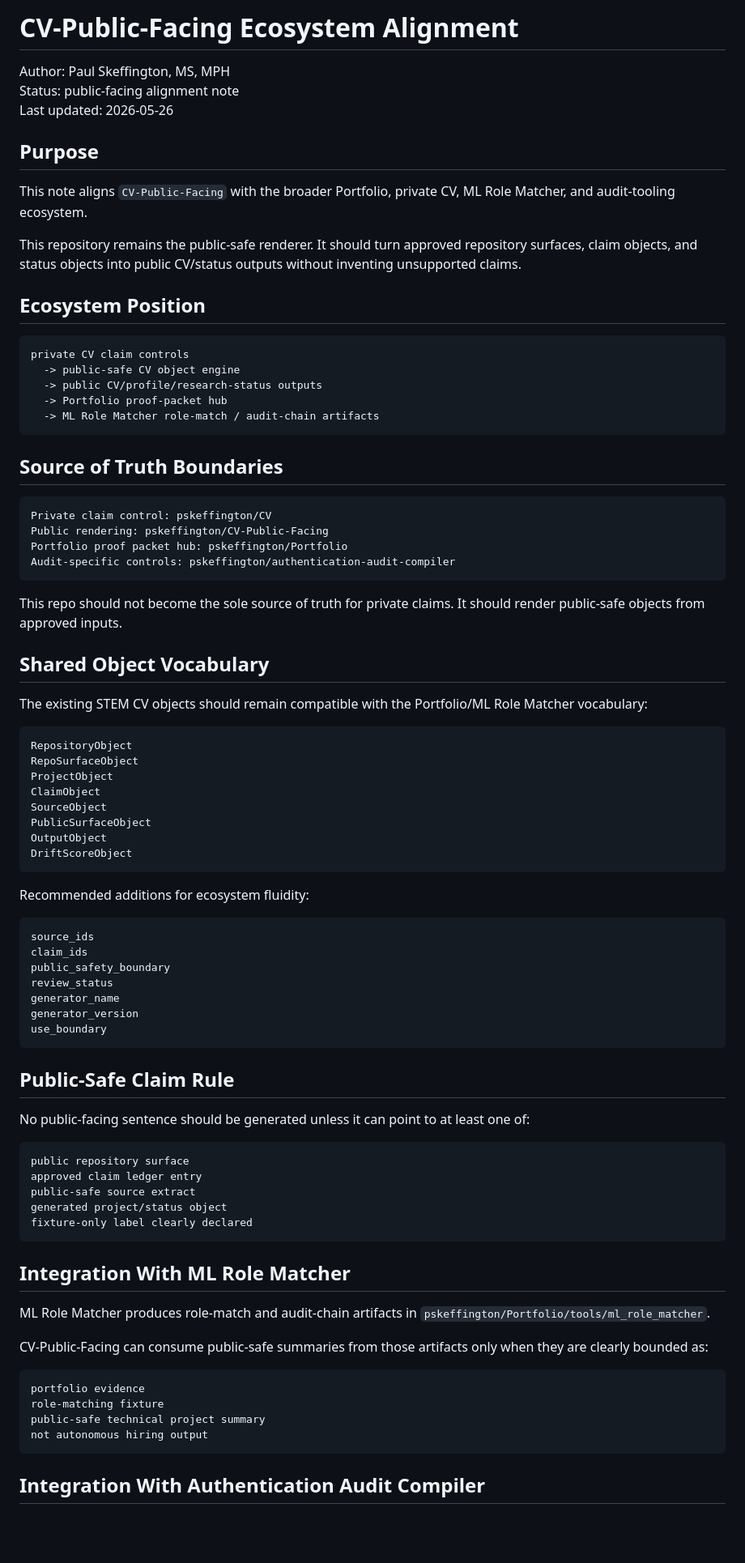
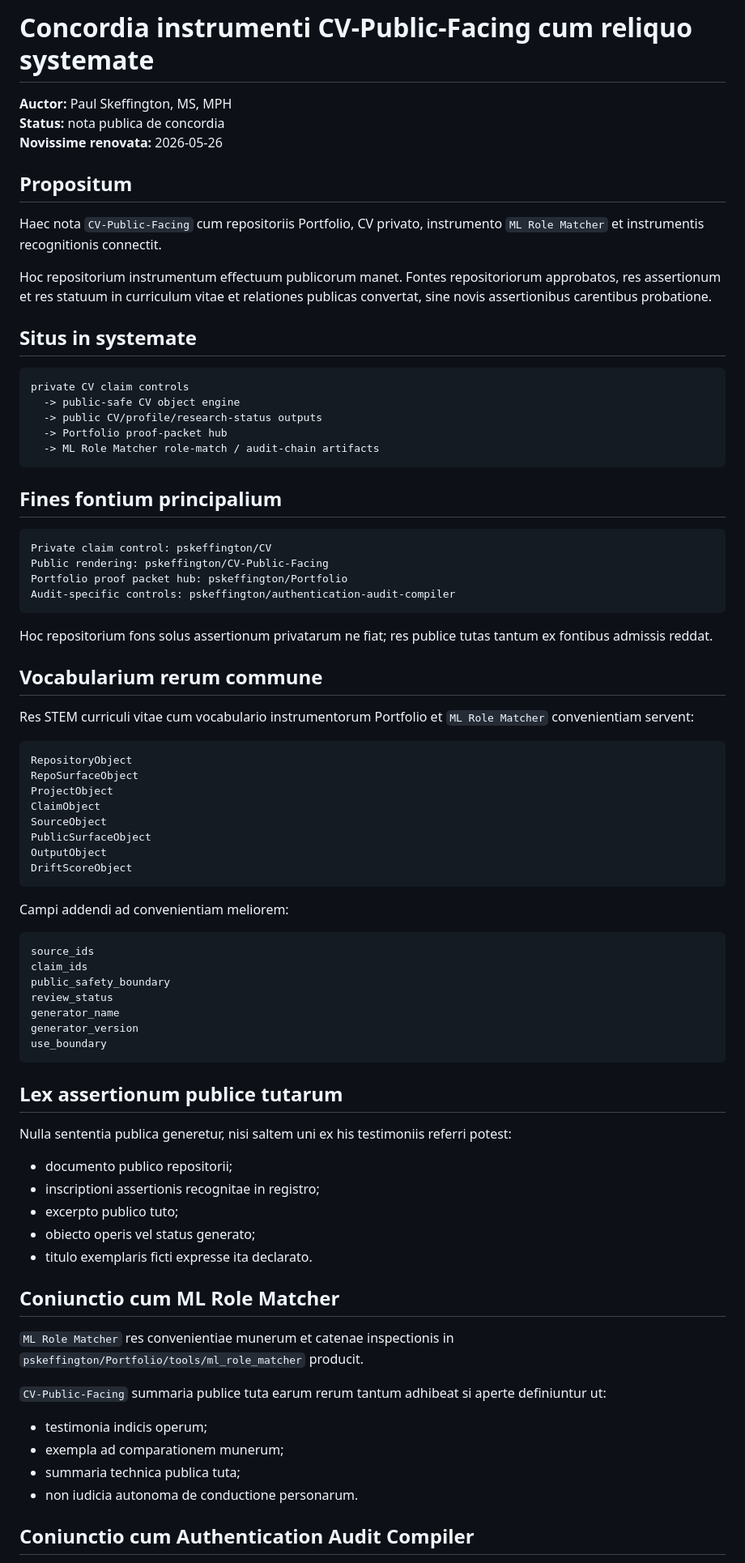
Before and after one commit to pskeffington/CV-Public-Facing, a Markdown page: docs/ECOSYSTEM_ALIGNMENT.md, the part around one of its changes. Shown at 81% size. GitHub-like rendering; blank space fills up the shorter version.

Commit message:
docs: translate ecosystem and CV object-contract reference into Latin

````diff
--- a/docs/ECOSYSTEM_ALIGNMENT.md
+++ b/docs/ECOSYSTEM_ALIGNMENT.md
@@ -1,16 +1,17 @@
-# CV-Public-Facing Ecosystem Alignment
+<!-- lingua: la -->
+# Concordia instrumenti CV-Public-Facing cum reliquo systemate
 
-Author: Paul Skeffington, MS, MPH
-Status: public-facing alignment note
-Last updated: 2026-05-26
+**Auctor:** Paul Skeffington, MS, MPH
+**Status:** nota publica de concordia
+**Novissime renovata:** 2026-05-26
 
-## Purpose
+## Propositum
 
-This note aligns `CV-Public-Facing` with the broader Portfolio, private CV, ML Role Matcher, and audit-tooling ecosystem.
+Haec nota `CV-Public-Facing` cum repositoriis Portfolio, CV privato, instrumento `ML Role Matcher` et instrumentis recognitionis connectit.
 
-This repository remains the public-safe renderer. It should turn approved repository surfaces, claim objects, and status objects into public CV/status outputs without inventing unsupported claims.
+Hoc repositorium instrumentum effectuum publicorum manet. Fontes repositoriorum approbatos, res assertionum et res statuum in curriculum vitae et relationes publicas convertat, sine novis assertionibus carentibus probatione.
 
-## Ecosystem Position
+## Situs in systemate
 
 ```text
 private CV claim controls
@@ -20,7 +21,7 @@ private CV claim controls
   -> ML Role Matcher role-match / audit-chain artifacts
 ```
 
-## Source of Truth Boundaries
+## Fines fontium principalium
 
 ```text
 Private claim control: pskeffington/CV
@@ -29,11 +30,11 @@ Portfolio proof packet hub: pskeffington/Portfolio
 Audit-specific controls: pskeffington/authentication-audit-compiler
 ```
 
-This repo should not become the sole source of truth for private claims. It should render public-safe objects from approved inputs.
+Hoc repositorium fons solus assertionum privatarum ne fiat; res publice tutas tantum ex fontibus admissis reddat.
 
-## Shared Object Vocabulary
+## Vocabularium rerum commune
 
-The existing STEM CV objects should remain compatible with the Portfolio/ML Role Matcher vocabulary:
+Res STEM curriculi vitae cum vocabulario instrumentorum Portfolio et `ML Role Matcher` convenientiam servent:
 
 ```text
 RepositoryObject
@@ -46,7 +47,7 @@ OutputObject
 DriftScoreObject
 ```
 
-Recommended additions for ecosystem fluidity:
+Campi addendi ad convenientiam meliorem:
 
 ```text
 source_ids
@@ -58,30 +59,26 @@ generator_version
 use_boundary
 ```
 
-## Public-Safe Claim Rule
+## Lex assertionum publice tutarum
 
-No public-facing sentence should be generated unless it can point to at least one of:
+Nulla sententia publica generetur, nisi saltem uni ex his testimoniis referri potest:
 
-```text
-public repository surface
-approved claim ledger entry
-public-safe source extract
-generated project/status object
-fixture-only label clearly declared
-```
+- documento publico repositorii;
+- inscriptioni assertionis recognitae in registro;
+- excerpto publico tuto;
+- obiecto operis vel status generato;
+- titulo exemplaris ficti expresse ita declarato.
 
-## Integration With ML Role Matcher
+## Coniunctio cum ML Role Matcher
 
-ML Role Matcher produces role-match and audit-chain artifacts in `pskeffington/Portfolio/tools/ml_role_matcher`.
+`ML Role Matcher` res convenientiae munerum et catenae inspectionis in `pskeffington/Portfolio/tools/ml_role_matcher` producit.
 
-CV-Public-Facing can consume public-safe summaries from those artifacts only when they are clearly bounded as:
+`CV-Public-Facing` summaria publice tuta earum rerum tantum adhibeat si aperte definiuntur ut:
 
-```text
-portfolio evidence
-role-matching fixture
-public-safe technical project summary
-not autonomous hiring output
-```
+- testimonia indicis operum;
+- exempla ad comparationem munerum;
+- summaria technica publica tuta;
+- non iudicia autonoma de conductione personarum.
 
-## Integration With Authentication Audit Compiler
+## Coniunctio cum Authentication Audit Compiler
 
````
Also changed, not shown: other parts of docs/ECOSYSTEM_ALIGNMENT.md (+24 -30 lines).
